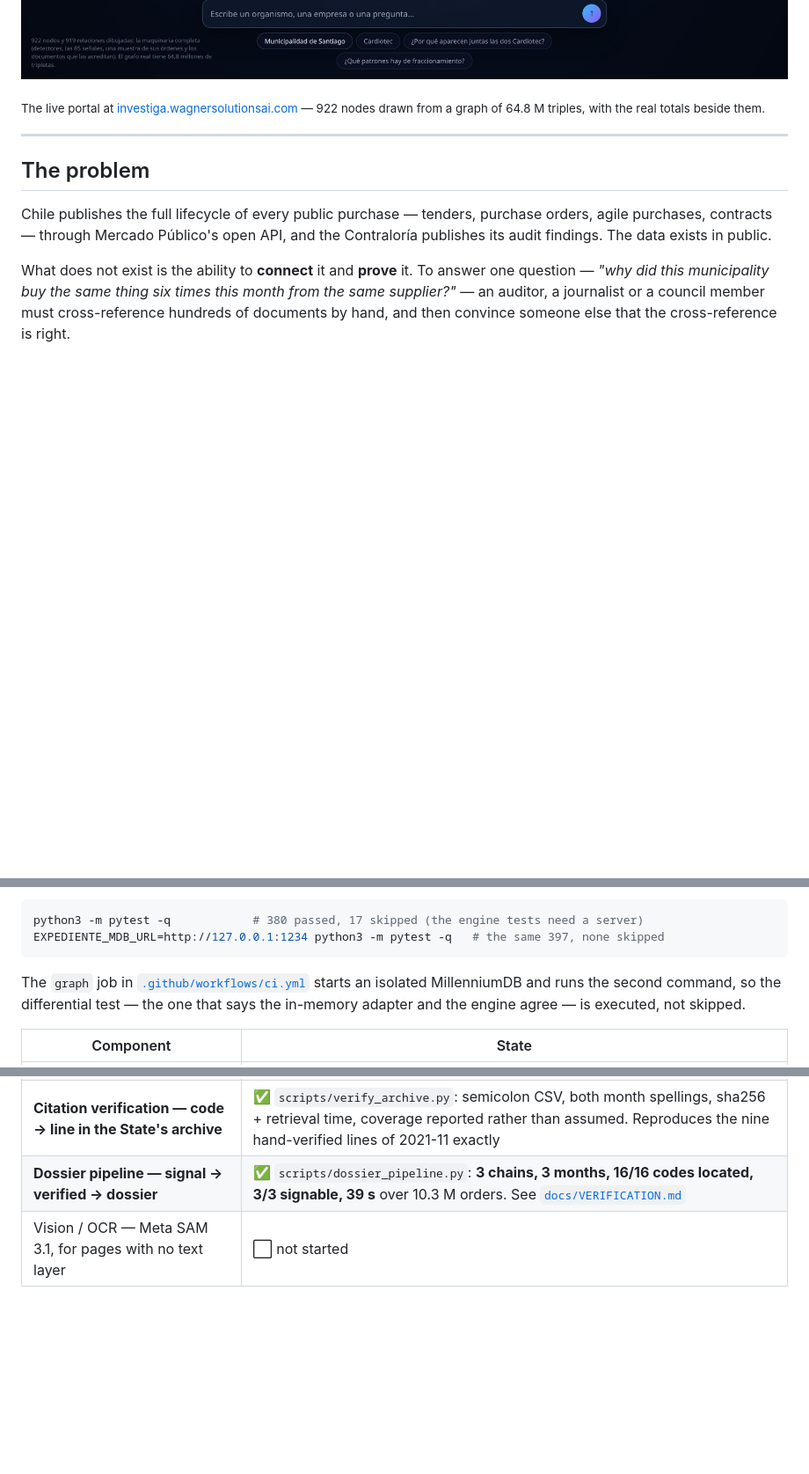
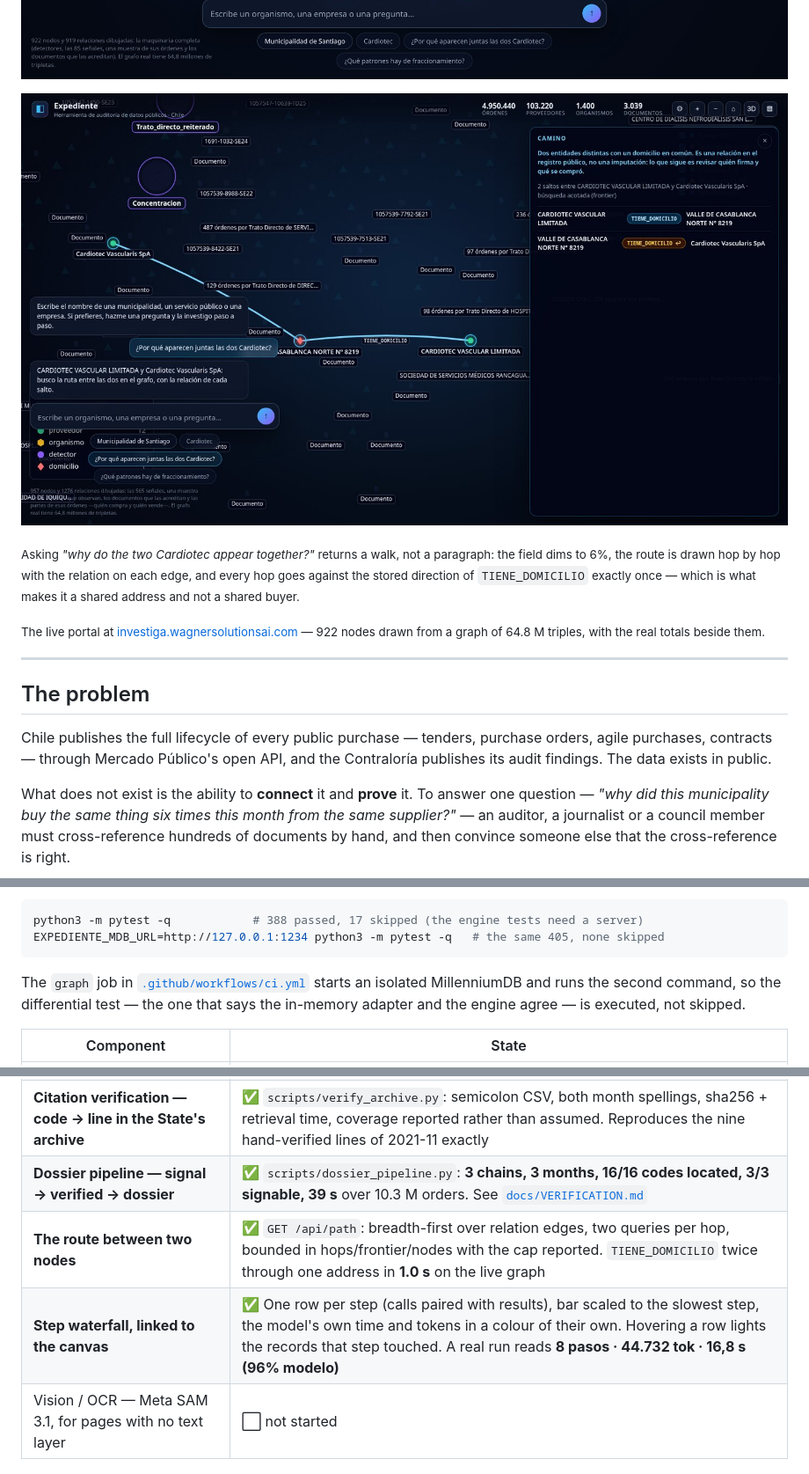
Before and after one commit to SebaWag/expediente, a Markdown page: README.md, 3 parts joined by grey strips. Shown at 88% size. Drawn GitHub-style; pictures changed too: docs/images/portal-camino.jpg (added); blank space fills up the shorter version.

````diff
--- a/README.md
+++ b/README.md
@@ -13,6 +13,13 @@
 Built for the **Meta Global AI Developer Hackathon 2026** (Startup track, theme *Build for Your World*).
 
 ![The investigation portal: the graph is the page, and the chat moves it](docs/images/portal.jpg)
+
+![Two suppliers, one address, and the route between them drawn hop by hop](docs/images/portal-camino.jpg)
+
+<sub>Asking *"why do the two Cardiotec appear together?"* returns a walk, not a paragraph: the field
+dims to 6%, the route is drawn hop by hop with the relation on each edge, and every hop goes
+against the stored direction of `TIENE_DOMICILIO` exactly once — which is what makes it a shared
+address and not a shared buyer.</sub>
 
 <sub>The live portal at <a href="https://investiga.wagnersolutionsai.com">investiga.wagnersolutionsai.com</a> — 922 nodes drawn from a graph of 64.8 M triples, with the real totals beside them.</sub>
 
@@ -246,8 +253,8 @@ Honest as of **day 6** (2026-10-31). **82 commits, 397 tests** — and both runs
 reproduced on every push by CI, not by a badge that only claims it:
 
 ```bash
-python3 -m pytest -q            # 380 passed, 17 skipped (the engine tests need a server)
-EXPEDIENTE_MDB_URL=http://127.0.0.1:1234 python3 -m pytest -q   # the same 397, none skipped
+python3 -m pytest -q            # 388 passed, 17 skipped (the engine tests need a server)
+EXPEDIENTE_MDB_URL=http://127.0.0.1:1234 python3 -m pytest -q   # the same 405, none skipped
 ```
 
 The `graph` job in [`.github/workflows/ci.yml`](.github/workflows/ci.yml) starts an
@@ -284,6 +291,8 @@ that says the in-memory adapter and the engine agree — is executed, not skippe
 | **Detector desk check — 48 findings, re-derived** | ✅ **79% actionable, 100% reproduce their own definition, 83% with complete evidence**. Three rule defects found and fixed. See [`docs/BENCHMARK.md`](docs/BENCHMARK.md) |
 | **Citation verification — code → line in the State's archive** | ✅ `scripts/verify_archive.py`: semicolon CSV, both month spellings, sha256 + retrieval time, coverage reported rather than assumed. Reproduces the nine hand-verified lines of 2021-11 exactly |
 | **Dossier pipeline — signal → verified → dossier** | ✅ `scripts/dossier_pipeline.py`: **3 chains, 3 months, 16/16 codes located, 3/3 signable, 39 s** over 10.3 M orders. See [`docs/VERIFICATION.md`](docs/VERIFICATION.md) |
+| **The route between two nodes** | ✅ `GET /api/path`: breadth-first over relation edges, two queries per hop, bounded in hops/frontier/nodes with the cap reported. `TIENE_DOMICILIO` twice through one address in **1.0 s** on the live graph |
+| **Step waterfall, linked to the canvas** | ✅ One row per step (calls paired with results), bar scaled to the slowest step, the model's own time and tokens in a colour of their own. Hovering a row lights the records that step touched. A real run reads **8 pasos · 44.732 tok · 16,8 s (96% modelo)** |
 | Vision / OCR — Meta SAM 3.1, for pages with no text layer | ⬜ not started |
 
 ### Entity resolution was not tuned. It was measured.
````
Also changed, not shown: other parts of README.md (+1 -1 lines), docs/PORTAL.md (+79 -0 lines), docs/images/portal-pasos.jpg (added), 3 other files.
